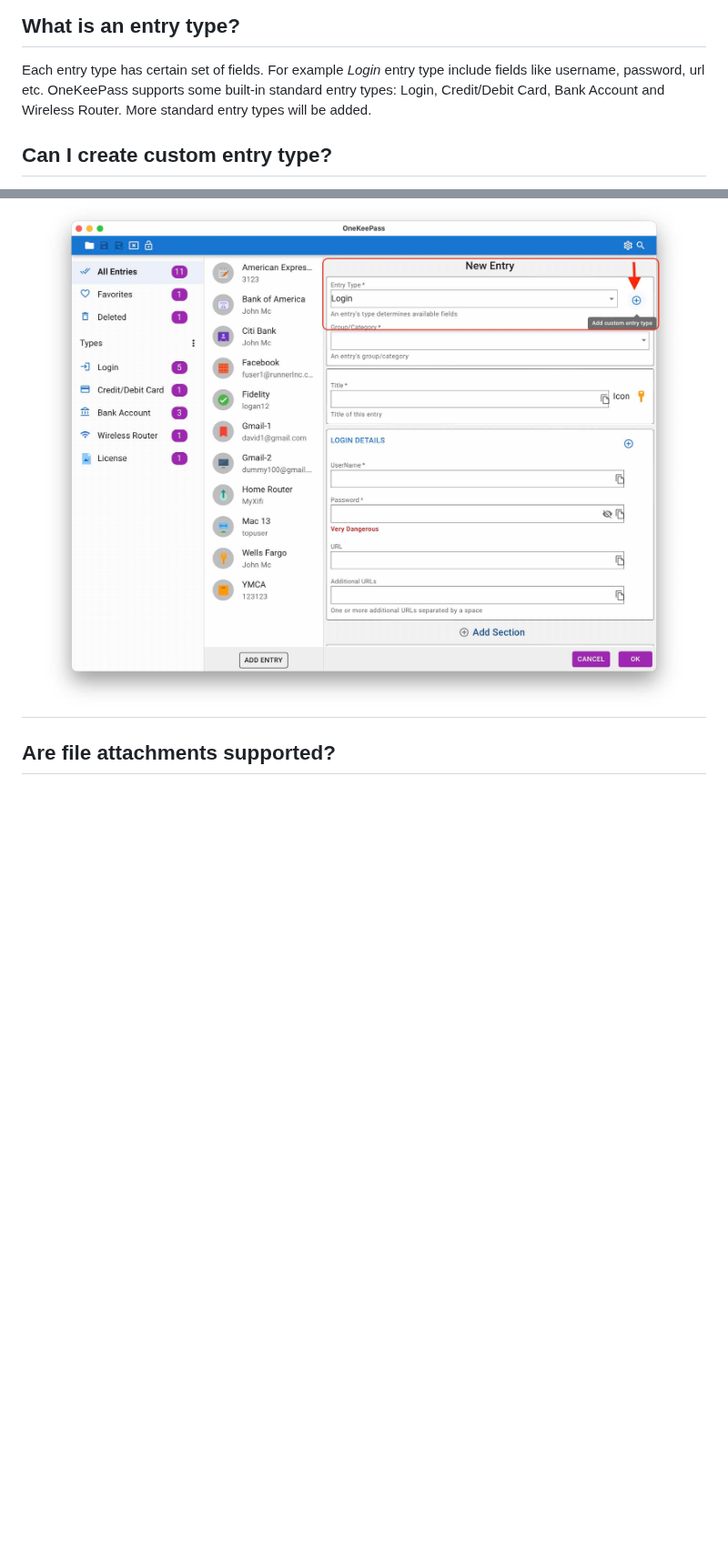
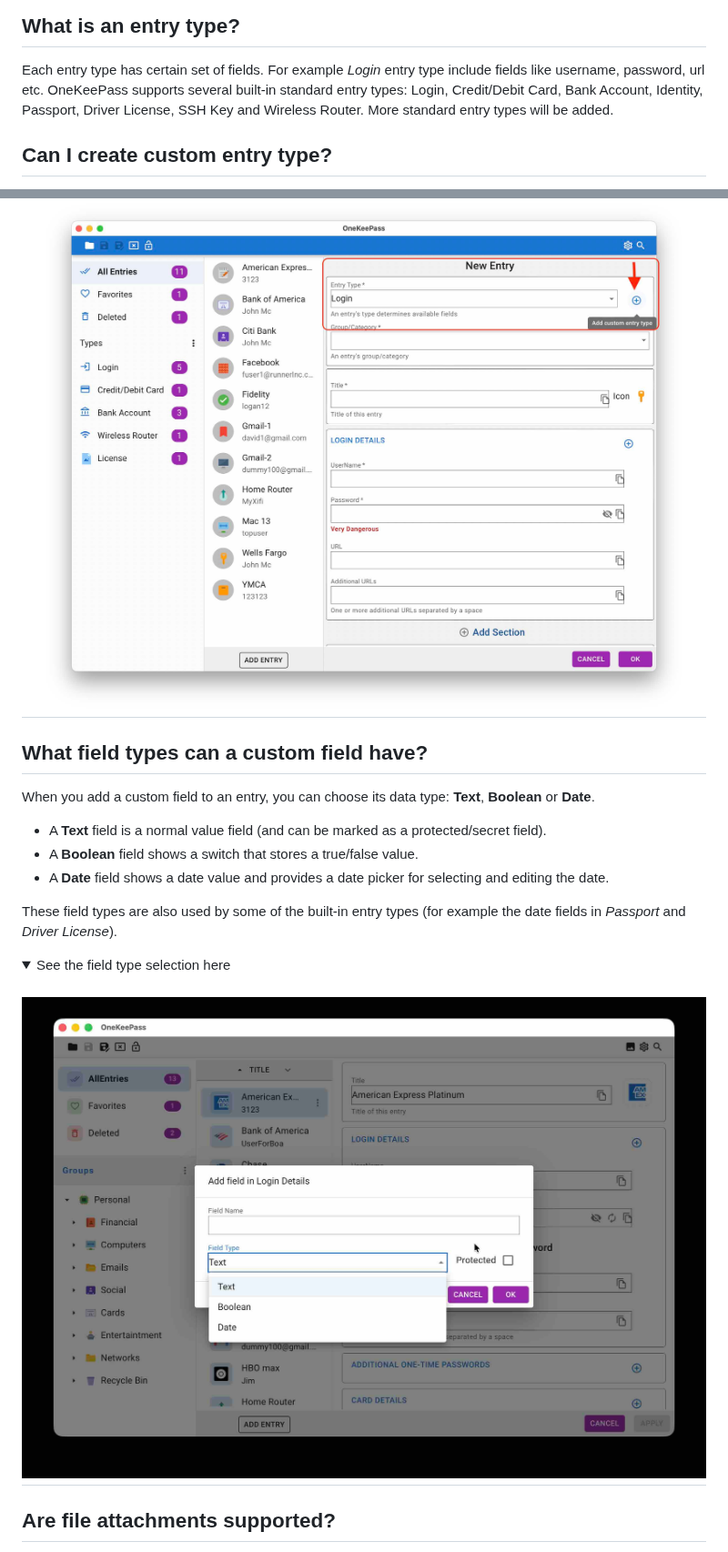
Before and after one commit to OneKeePass/desktop, a Markdown page: docs/FAQ.md, 2 parts joined by grey strips. Shown at 91% size. Rendered like a GitHub page; pictures changed too: screenshots/Custom-Field-Type-Selection.jpg (added); folded sections open; blank space fills up the shorter version.

```diff
--- a/docs/FAQ.md
+++ b/docs/FAQ.md
@@ -65,7 +65,7 @@ It is just the flattened list of keepass groups instead of a tree/folder like st
 
 ## What is an entry type?
 Each entry type has certain set of fields. For example *Login* entry type include fields like username, password, url etc.
-OneKeePass supports some built-in standard entry types: Login, Credit/Debit Card, Bank Account and Wireless Router.
+OneKeePass supports several built-in standard entry types: Login, Credit/Debit Card, Bank Account, Identity, Passport, Driver License, SSH Key and Wireless Router.
 More standard entry types will be added.
 
 
@@ -79,6 +79,24 @@ You can create a custom type with sections and fields. Such custom entry type ca
   <br>
 </h1>
 
+</details>
+
+## What field types can a custom field have?
+
+When you add a custom field to an entry, you can choose its data type: **Text**, **Boolean** or **Date**.
+
+- A **Text** field is a normal value field (and can be marked as a protected/secret field).
+- A **Boolean** field shows a switch that stores a true/false value.
+- A **Date** field shows a date value and provides a date picker for selecting and editing the date.
+
+These field types are also used by some of the built-in entry types (for example the date fields in *Passport* and *Driver License*).
+
+<details>
+<summary>See the field type selection here</summary>
+<h1 align="center">
+  <img src="../screenshots/Custom-Field-Type-Selection.jpg" alt=""  />
+  <br>
+</h1>
 </details>
 
 ## Are file attachments supported?
```
Also changed, not shown: other parts of docs/FAQ.md (+33 -0 lines), CHANGELOG.md (+21 -0 lines), README.md (+3 -0 lines), screenshots/SSH-Agent-Settings.jpg (added), screenshots/SSH-Key-Entry-Type.jpg (added).
